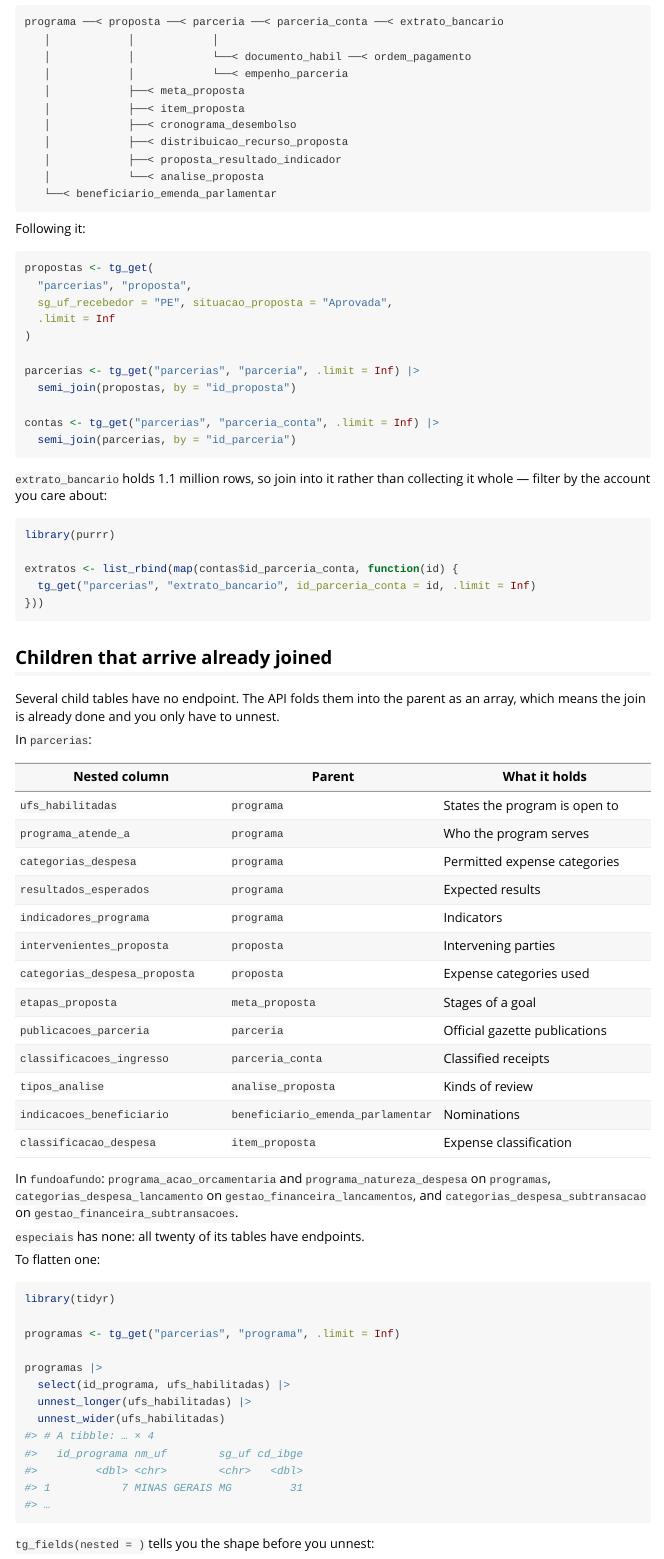
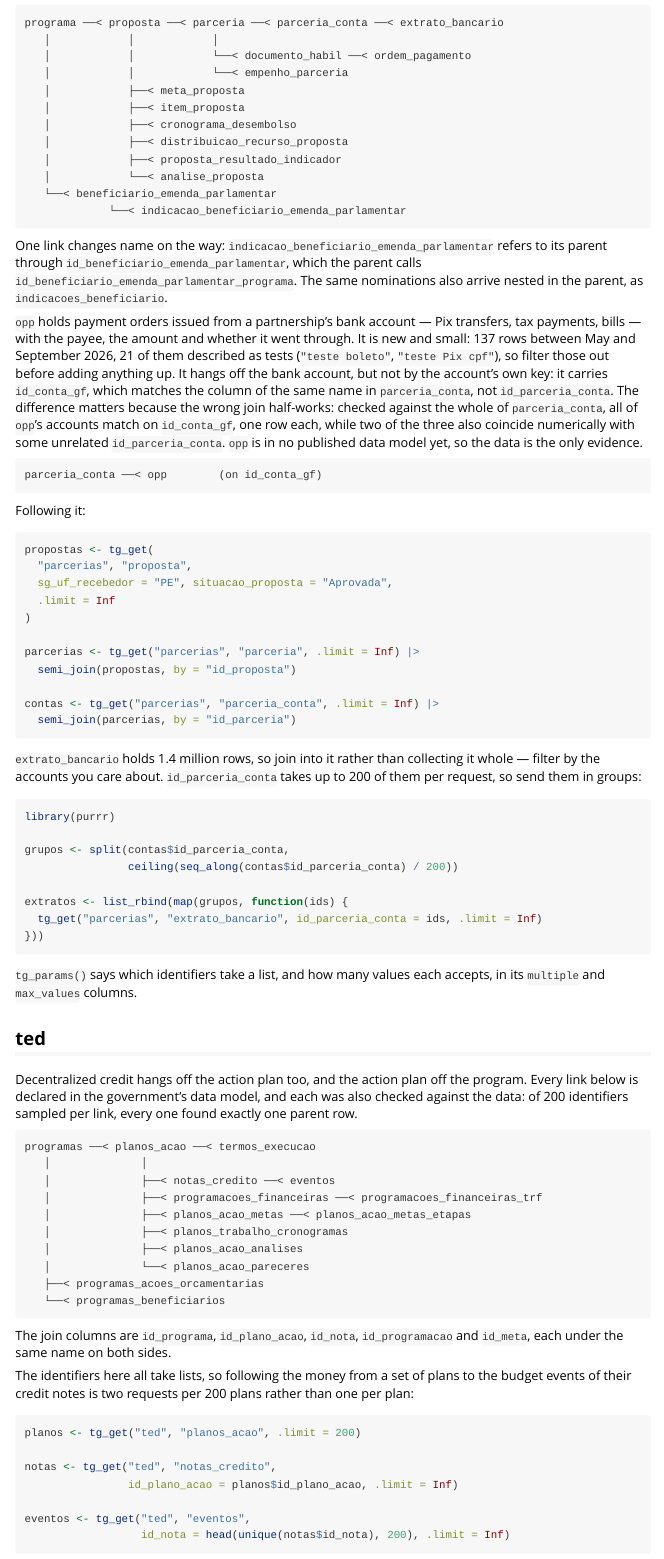
Before and after one commit to StrategicProjects/transferegovr, an R Markdown document (vignettes/joining-tables.Rmd): the page in a window 1100 px wide, from 2140 px down before the commit and from 2280 px down after it, so that both start at the same text. Rendered offline with R 4.5, knitr and Pandoc, with nearby package versions.

Commit message:
Cover ted and the September tables in the joining vignette
Adds a ted section whose links come from the government's data model and were
each checked against the data: 200 sampled identifiers per link, every one
finding exactly one parent row. Follows the money with list filters, two
requests per 200 plans rather than one per plan.

The especiais and parcerias trees gain the five tables published in September,
which no data model documents yet; their links were checked against the data
instead. opp joins parceria_conta on id_conta_gf, not id_parceria_conta -- the
wrong key half-matches by coincidence -- and 21 of its 137 rows are test
records, which the vignette now says.

Also: the bank-statement example sends accounts in groups of 200, the nested
column list gains ted's four and fundoafundo's missing fifth, and especiais'
count is twenty-three.

Co-Authored-By: Claude Opus 5.5 <noreply@anthropic.com>

````diff
--- a/vignettes/joining-tables.Rmd
+++ b/vignettes/joining-tables.Rmd
@@ -143,6 +152,29 @@
    │            ├──< proposta_resultado_indicador
    │            └──< analise_proposta
    └──< beneficiario_emenda_parlamentar
+             └──< indicacao_beneficiario_emenda_parlamentar
+```
+
+One link changes name on the way: `indicacao_beneficiario_emenda_parlamentar`
+refers to its parent through `id_beneficiario_emenda_parlamentar`, which the
+parent calls `id_beneficiario_emenda_parlamentar_programa`. The same
+nominations also arrive nested in the parent, as `indicacoes_beneficiario`.
+
+`opp` holds payment orders issued from a partnership's bank account — Pix
+transfers, tax payments, bills — with the payee, the amount and whether it went
+through. It is new and small: 137 rows between May and September 2026, 21 of
+them described as tests (`"teste boleto"`, `"teste Pix cpf"`), so filter those
+out before adding anything up. It hangs off the bank account, but not by the
+account's own key:
+it carries `id_conta_gf`, which matches the column of the same name in
+`parceria_conta`, not `id_parceria_conta`. The difference matters because the
+wrong join half-works: checked against the whole of `parceria_conta`, all of
+`opp`'s accounts match on `id_conta_gf`, one row each, while two of the three
+also coincide numerically with some unrelated `id_parceria_conta`. `opp` is in
+no published data model yet, so the data is the only evidence.
+
+```
+parceria_conta ──< opp        (on id_conta_gf)
 ```
 
 Following it:
@@ -161,15 +193,60 @@
   semi_join(parcerias, by = "id_parceria")
 ```
 
-`extrato_bancario` holds 1.1 million rows, so join into it rather than
-collecting it whole — filter by the account you care about:
+`extrato_bancario` holds 1.4 million rows, so join into it rather than
+collecting it whole — filter by the accounts you care about.
+`id_parceria_conta` takes up to 200 of them per request, so send them in
+groups:
 
 ```{r}
 library(purrr)
 
-extratos <- list_rbind(map(contas$id_parceria_conta, function(id) {
-  tg_get("parcerias", "extrato_bancario", id_parceria_conta = id, .limit = Inf)
+grupos <- split(contas$id_parceria_conta,
+                ceiling(seq_along(contas$id_parceria_conta) / 200))
+
+extratos <- list_rbind(map(grupos, function(ids) {
+  tg_get("parcerias", "extrato_bancario", id_parceria_conta = ids, .limit = Inf)
 }))
+```
+
+`tg_params()` says which identifiers take a list, and how many values each
+accepts, in its `multiple` and `max_values` columns.
+
+## ted
+
+Decentralized credit hangs off the action plan too, and the action plan off the
+program. Every link below is declared in the government's data model, and each
+was also checked against the data: of 200 identifiers sampled per link, every
+one found exactly one parent row.
+
+```
+programas ──< planos_acao ──< termos_execucao
+   │              │
+   │              ├──< notas_credito ──< eventos
+   │              ├──< programacoes_financeiras ──< programacoes_financeiras_trf
+   │              ├──< planos_acao_metas ──< planos_acao_metas_etapas
+   │              ├──< planos_trabalho_cronogramas
+   │              ├──< planos_acao_analises
+   │              └──< planos_acao_pareceres
+   ├──< programas_acoes_orcamentarias
+   └──< programas_beneficiarios
+```
+
+The join columns are `id_programa`, `id_plano_acao`, `id_nota`,
+`id_programacao` and `id_meta`, each under the same name on both sides.
+
+The identifiers here all take lists, so following the money from a set of plans
+to the budget events of their credit notes is two requests per 200 plans rather
+than one per plan:
+
+```{r}
+planos <- tg_get("ted", "planos_acao", .limit = 200)
+
+notas <- tg_get("ted", "notas_credito",
+                id_plano_acao = planos$id_plano_acao, .limit = Inf)
+
+eventos <- tg_get("ted", "eventos",
+                  id_nota = head(unique(notas$id_nota), 200), .limit = Inf)
 ```
 
 ## Children that arrive already joined
@@ -197,4 +274,3 @@
 
 In `fundoafundo`: `programa_acao_orcamentaria` and `programa_natureza_despesa`
 on `programas`, `categorias_despesa_lancamento` on
-`gestao_financeira_lancamentos`, and `categorias_despesa_subtransacao` on
@@ -202,2 +280 @@
 
-`especiais` has none: all twenty of its tables have endpoints.
````
Also changed, not shown: NEWS.md (+5 -0 lines), vignettes/joining-tables.Rmd (20 more changed lines).
